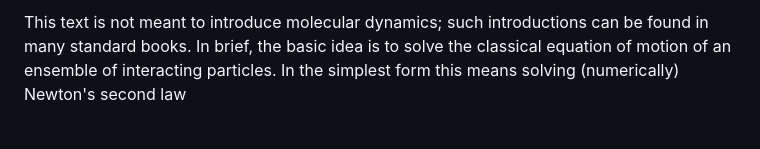
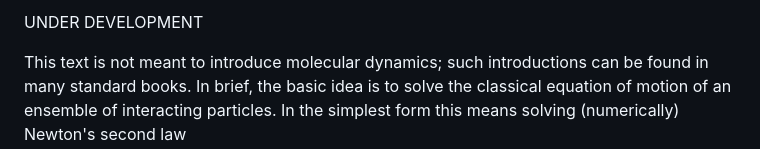
Before and after one commit to jesperschmidthansen/molsim, a Markdown page: docs/README.md, the part around the change. Rendered like a GitHub page.

Commit message:
More docs

```diff
--- a/docs/README.md
+++ b/docs/README.md
@@ -1,5 +1,7 @@
  <html>
 <body>
+
+UNDER DEVELOPMENT
 
 This text is not meant to introduce molecular dynamics; such introductions
 can be found in many standard books. In brief, the basic idea is to solve the classical
```
